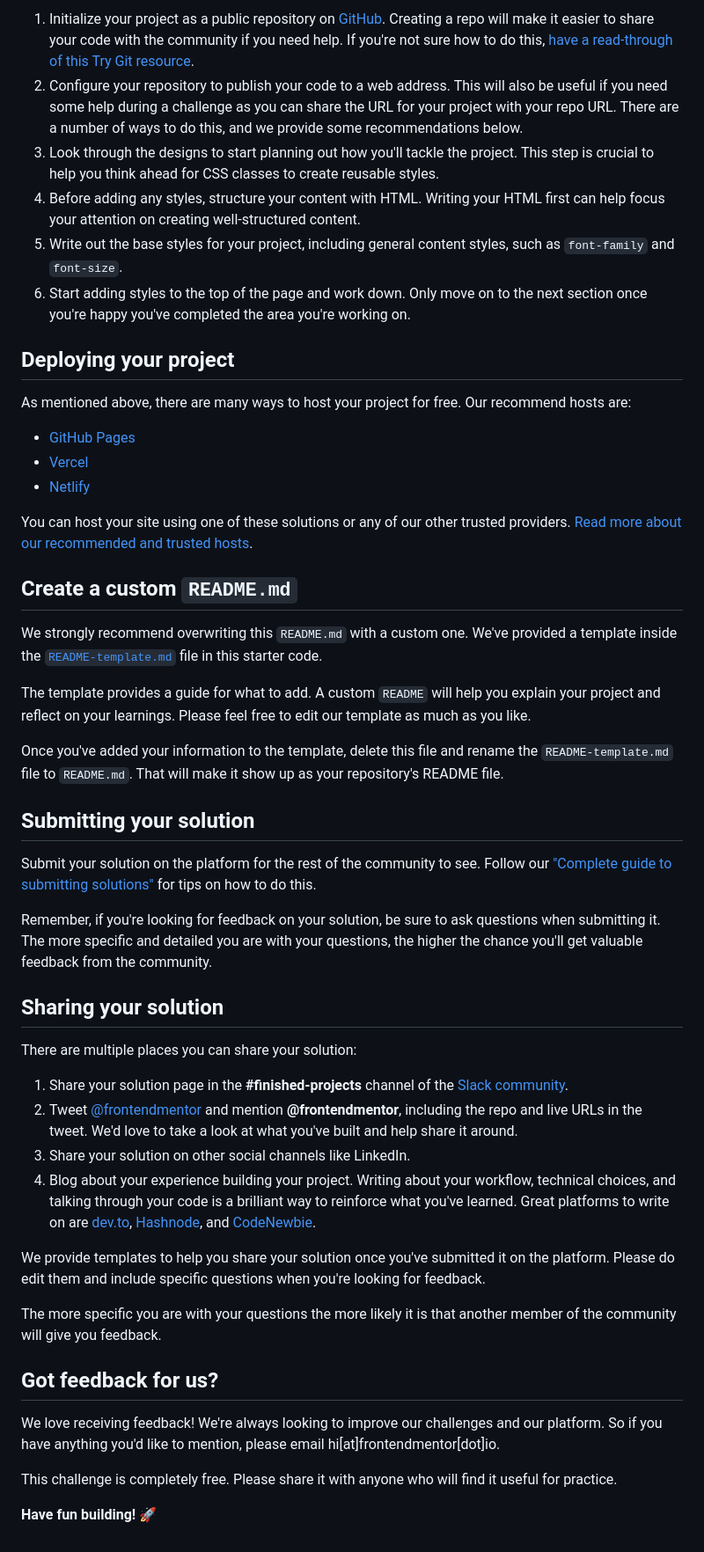
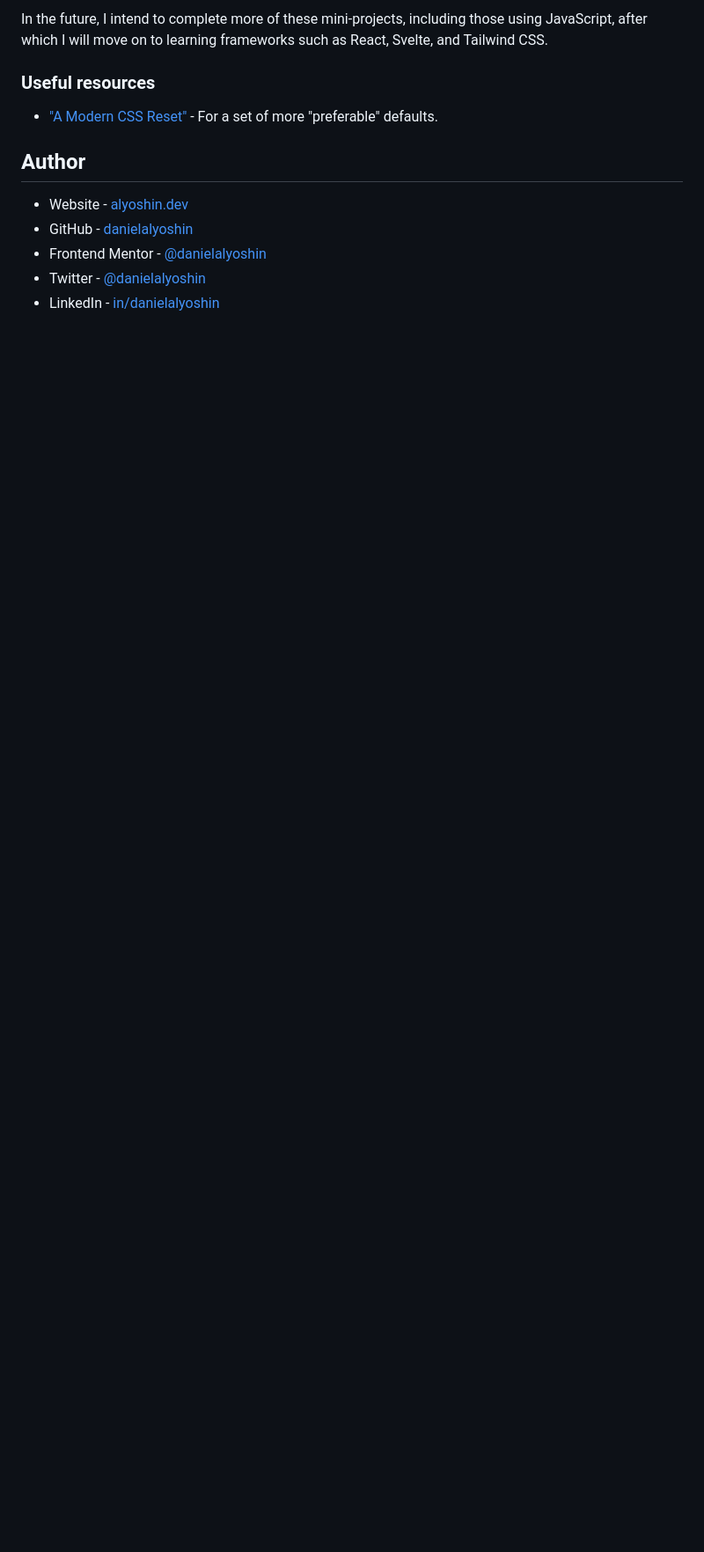
Before and after one commit to danielalyoshin/frontend-mentor-results-summary-component, a Markdown page: README.md, the part around the change printed below. Shown: that part at 88% size. Rendered like a GitHub page; blank space fills up the shorter version.

```diff
--- a/README.md
+++ b/README.md
@@ -45,52 +48,14 @@ Feel free to use any workflow that you feel comfortable with. Below is a suggest
 
-1. Initialize your project as a public repository on [GitHub](https://github.com/). Creating a repo will make it easier to share your code with the community if you need help. If you're not sure how to do this, [have a read-through of this Try Git resource](https://try.github.io/).
-2. Configure your repository to publish your code to a web address. This will also be useful if you need some help during a challenge as you can share the URL for your project with your repo URL. There are a number of ways to do this, and we provide some recommendations below.
-3. Look through the designs to start planning out how you'll tackle the project. This step is crucial to help you think ahead for CSS classes to create reusable styles.
-4. Before adding any styles, structure your content with HTML. Writing your HTML first can help focus your attention on creating well-structured content.
-5. Write out the base styles for your project, including general content styles, such as `font-family` and `font-size`.
-6. Start adding styles to the top of the page and work down. Only move on to the next section once you're happy you've completed the area you're working on.
+In the future, I intend to complete more of these mini-projects, including those using JavaScript, after which I will move on to learning frameworks such as React, Svelte, and Tailwind CSS.
 
-## Deploying your project
+### Useful resources
 
-As mentioned above, there are many ways to host your project for free. Our recommend hosts are:
+- ["A Modern CSS Reset"](https://andy-bell.co.uk/a-modern-css-reset/) - For a set of more "preferable" defaults.
 
-- [GitHub Pages](https://pages.github.com/)
-- [Vercel](https://vercel.com/)
-- [Netlify](https://www.netlify.com/)
+## Author
 
-You can host your site using one of these solutions or any of our other trusted providers. [Read more about our recommended and trusted hosts](https://medium.com/frontend-mentor/frontend-mentor-trusted-hosting-providers-bf000dfebe).
-
-## Create a custom `README.md`
-
-We strongly recommend overwriting this `README.md` with a custom one. We've provided a template inside the [`README-template.md`](./README-template.md) file in this starter code.
-
-The template provides a guide for what to add. A custom `README` will help you explain your project and reflect on your learnings. Please feel free to edit our template as much as you like.
-
-Once you've added your information to the template, delete this file and rename the `README-template.md` file to `README.md`. That will make it show up as your repository's README file.
-
-## Submitting your solution
-
-Submit your solution on the platform for the rest of the community to see. Follow our ["Complete guide to submitting solutions"](https://medium.com/frontend-mentor/a-complete-guide-to-submitting-solutions-on-frontend-mentor-ac6384162248) for tips on how to do this.
-
-Remember, if you're looking for feedback on your solution, be sure to ask questions when submitting it. The more specific and detailed you are with your questions, the higher the chance you'll get valuable feedback from the community.
-
-## Sharing your solution
-
-There are multiple places you can share your solution:
-
-1. Share your solution page in the **#finished-projects** channel of the [Slack community](https://www.frontendmentor.io/slack).
-2. Tweet [@frontendmentor](https://twitter.com/frontendmentor) and mention **@frontendmentor**, including the repo and live URLs in the tweet. We'd love to take a look at what you've built and help share it around.
-3. Share your solution on other social channels like LinkedIn.
-4. Blog about your experience building your project. Writing about your workflow, technical choices, and talking through your code is a brilliant way to reinforce what you've learned. Great platforms to write on are [dev.to](https://dev.to/), [Hashnode](https://hashnode.com/), and [CodeNewbie](https://community.codenewbie.org/).
-
-We provide templates to help you share your solution once you've submitted it on the platform. Please do edit them and include specific questions when you're looking for feedback.
-
-The more specific you are with your questions the more likely it is that another member of the community will give you feedback.
-
-## Got feedback for us?
-
-We love receiving feedback! We're always looking to improve our challenges and our platform. So if you have anything you'd like to mention, please email hi[at]frontendmentor[dot]io.
-
-This challenge is completely free. Please share it with anyone who will find it useful for practice.
-
-**Have fun building!** 🚀
+- Website - [alyoshin.dev](https://alyoshin.dev)
+- GitHub - [danielalyoshin](https://github.com/danielalyoshin)
+- Frontend Mentor - [@danielalyoshin](https://www.frontendmentor.io/profile/danielalyoshin)
+- Twitter - [@danielalyoshin](https://www.twitter.com/danielalyoshin)
+- LinkedIn - [in/danielalyoshin](https://www.linkedin.com/in/danielalyoshin/)
```
Also changed, not shown: other parts of README.md (+28 -25 lines), README-template.md (deleted, +0 -111 lines), solution-screenshot.png (added).
